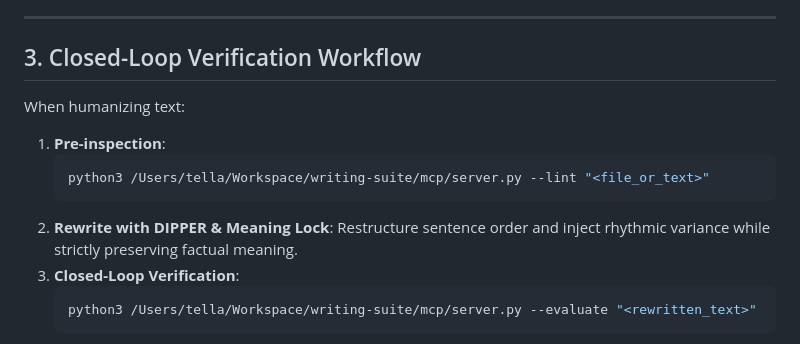
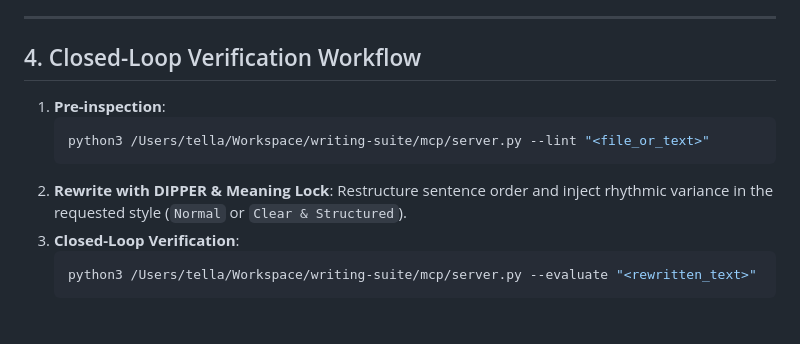
Before and after one commit to PtrTella/writing-suite, a Markdown page: skills/prose-humanizer/SKILL.md, the part around one of its changes. GitHub-like rendering.

````diff
--- a/skills/prose-humanizer/SKILL.md
+++ b/skills/prose-humanizer/SKILL.md
@@ -52,14 +65,13 @@ Systematically scan for and eliminate the 26 documented AI tells:
 
 ---
 
-## 3. Closed-Loop Verification Workflow
+## 4. Closed-Loop Verification Workflow
 
-When humanizing text:
 1. **Pre-inspection**:
    ```bash
    python3 /Users/tella/Workspace/writing-suite/mcp/server.py --lint "<file_or_text>"
    ```
-2. **Rewrite with DIPPER & Meaning Lock**: Restructure sentence order and inject rhythmic variance while strictly preserving factual meaning.
+2. **Rewrite with DIPPER & Meaning Lock**: Restructure sentence order and inject rhythmic variance in the requested style (`Normal` or `Clear & Structured`).
 3. **Closed-Loop Verification**:
    ```bash
    python3 /Users/tella/Workspace/writing-suite/mcp/server.py --evaluate "<rewritten_text>"
````
Also changed, not shown: other parts of skills/prose-humanizer/SKILL.md (+31 -18 lines).
